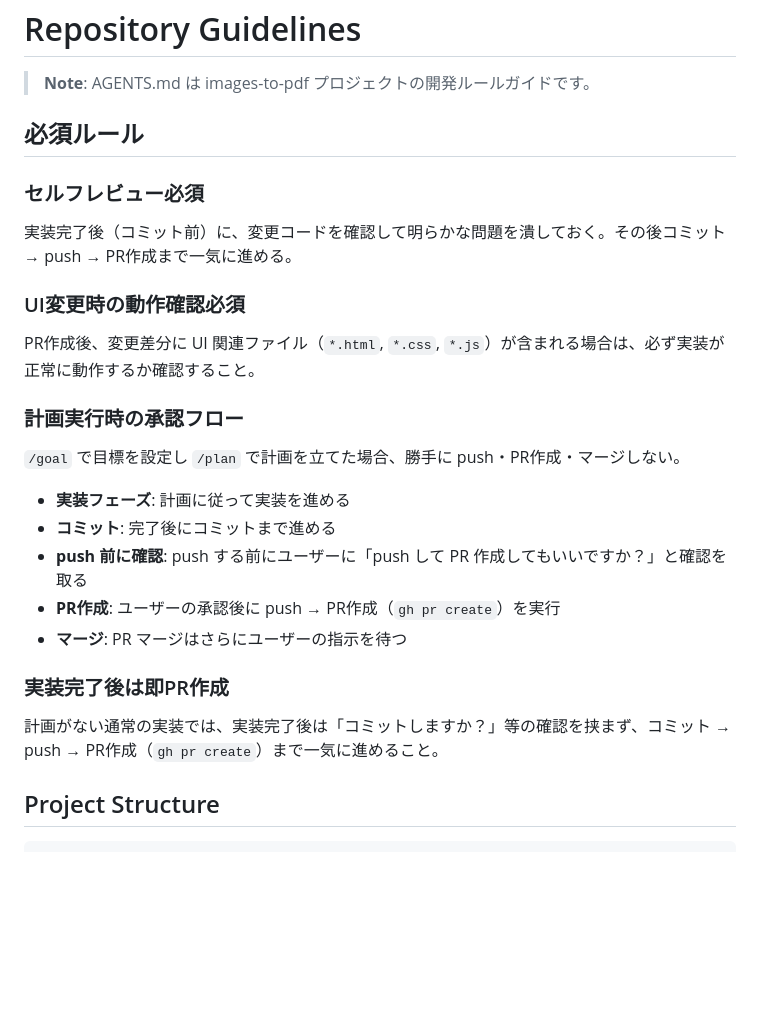
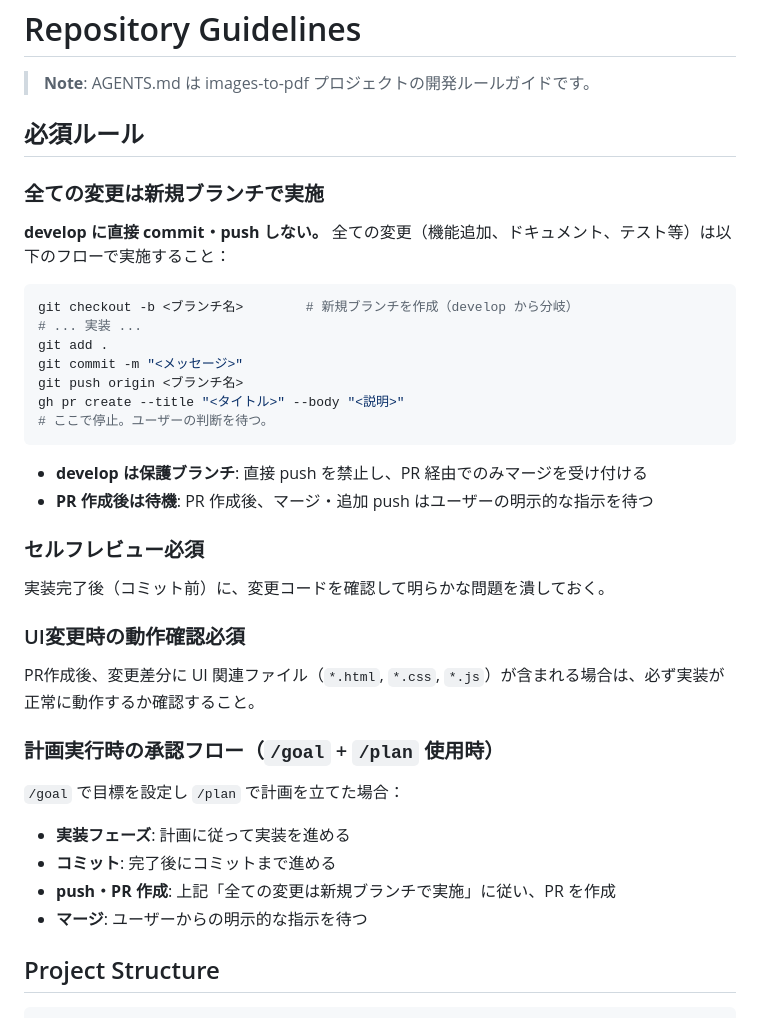
Before and after one commit to harry2480/images-to-pdf, a Markdown page: AGENTS.md, the part around the change. Drawn GitHub-style; blank space fills up the shorter version.

Commit message:
docs: 全ての変更は新規ブランチで実施し PR 作成後に待機する旨を明記

````diff
--- a/AGENTS.md
+++ b/AGENTS.md
@@ -4,22 +4,34 @@
 
 ## 必須ルール
 
+### 全ての変更は新規ブランチで実施
+**develop に直接 commit・push しない。** 全ての変更（機能追加、ドキュメント、テスト等）は以下のフローで実施すること：
+
+```bash
+git checkout -b <ブランチ名>        # 新規ブランチを作成（develop から分岐）
+# ... 実装 ...
+git add .
+git commit -m "<メッセージ>"
+git push origin <ブランチ名>
+gh pr create --title "<タイトル>" --body "<説明>"
+# ここで停止。ユーザーの判断を待つ。
+```
+
+- **develop は保護ブランチ**: 直接 push を禁止し、PR 経由でのみマージを受け付ける
+- **PR 作成後は待機**: PR 作成後、マージ・追加 push はユーザーの明示的な指示を待つ
+
 ### セルフレビュー必須
-実装完了後（コミット前）に、変更コードを確認して明らかな問題を潰しておく。その後コミット → push → PR作成まで一気に進める。
+実装完了後（コミット前）に、変更コードを確認して明らかな問題を潰しておく。
 
 ### UI変更時の動作確認必須
 PR作成後、変更差分に UI 関連ファイル（`*.html`, `*.css`, `*.js`）が含まれる場合は、必ず実装が正常に動作するか確認すること。
 
-### 計画実行時の承認フロー
-`/goal` で目標を設定し `/plan` で計画を立てた場合、勝手に push・PR作成・マージしない。
+### 計画実行時の承認フロー（`/goal` + `/plan` 使用時）
+`/goal` で目標を設定し `/plan` で計画を立てた場合：
 - **実装フェーズ**: 計画に従って実装を進める
 - **コミット**: 完了後にコミットまで進める
-- **push 前に確認**: push する前にユーザーに「push して PR 作成してもいいですか？」と確認を取る
-- **PR作成**: ユーザーの承認後に push → PR作成（`gh pr create`）を実行
-- **マージ**: PR マージはさらにユーザーの指示を待つ
-
-### 実装完了後は即PR作成
-計画がない通常の実装では、実装完了後は「コミットしますか？」等の確認を挟まず、コミット → push → PR作成（`gh pr create`）まで一気に進めること。
+- **push・PR 作成**: 上記「全ての変更は新規ブランチで実施」に従い、PR を作成
+- **マージ**: ユーザーからの明示的な指示を待つ
 
 ## Project Structure
 
````
